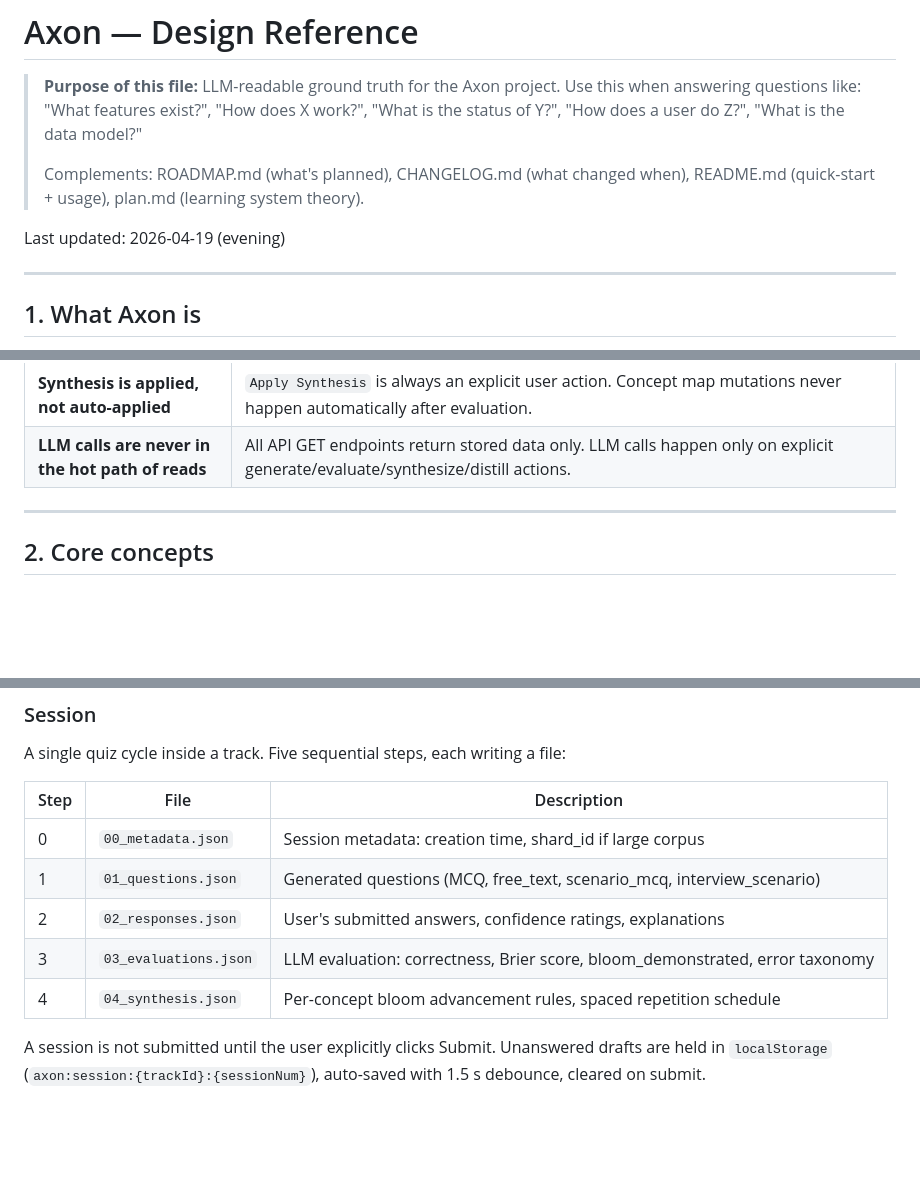
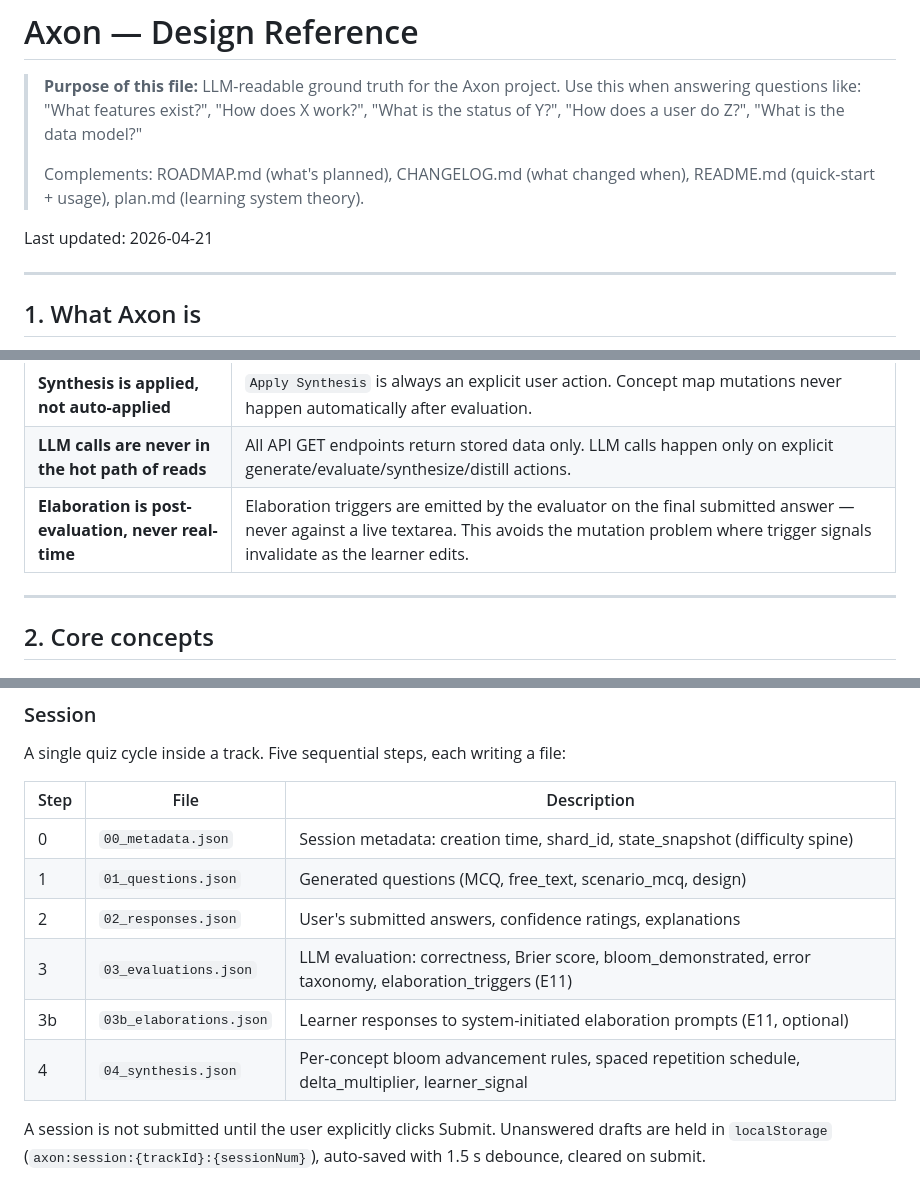
Before and after one commit to TyroTan/axon, a Markdown page: DESIGN.md, 3 parts joined by grey strips. Drawn GitHub-style; blank space fills up the shorter version.

```diff
--- a/DESIGN.md
+++ b/DESIGN.md
@@ -7,7 +7,7 @@
 > Complements: ROADMAP.md (what's planned), CHANGELOG.md (what changed when),
 > README.md (quick-start + usage), plan.md (learning system theory).
 
-Last updated: 2026-04-19 (evening)
+Last updated: 2026-04-21
 
 ---
 
@@ -42,6 +42,7 @@ new session types. If a proposed change violates one, the change is wrong — no
 | **`_`-prefixed files are system files** | Files beginning with `_` are never injected into question generation prompts. They are internal scaffolding (`_sources.md`, `_split_plan.md`, `_exclude`). |
 | **Synthesis is applied, not auto-applied** | `Apply Synthesis` is always an explicit user action. Concept map mutations never happen automatically after evaluation. |
 | **LLM calls are never in the hot path of reads** | All API GET endpoints return stored data only. LLM calls happen only on explicit generate/evaluate/synthesize/distill actions. |
+| **Elaboration is post-evaluation, never real-time** | Elaboration triggers are emitted by the evaluator on the final submitted answer — never against a live textarea. This avoids the mutation problem where trigger signals invalidate as the learner edits. |
 
 ---
 
@@ -65,11 +66,12 @@ A single quiz cycle inside a track. Five sequential steps, each writing a file:
 
 | Step | File | Description |
 |---|---|---|
-| 0 | `00_metadata.json` | Session metadata: creation time, shard_id if large corpus |
-| 1 | `01_questions.json` | Generated questions (MCQ, free_text, scenario_mcq, interview_scenario) |
+| 0 | `00_metadata.json` | Session metadata: creation time, shard_id, state_snapshot (difficulty spine) |
+| 1 | `01_questions.json` | Generated questions (MCQ, free_text, scenario_mcq, design) |
 | 2 | `02_responses.json` | User's submitted answers, confidence ratings, explanations |
-| 3 | `03_evaluations.json` | LLM evaluation: correctness, Brier score, bloom_demonstrated, error taxonomy |
-| 4 | `04_synthesis.json` | Per-concept bloom advancement rules, spaced repetition schedule |
+| 3 | `03_evaluations.json` | LLM evaluation: correctness, Brier score, bloom_demonstrated, error taxonomy, elaboration_triggers (E11) |
+| 3b | `03b_elaborations.json` | Learner responses to system-initiated elaboration prompts (E11, optional) |
+| 4 | `04_synthesis.json` | Per-concept bloom advancement rules, spaced repetition schedule, delta_multiplier, learner_signal |
 
 A session is not submitted until the user explicitly clicks Submit. Unanswered drafts
 are held in `localStorage` (`axon:session:{trackId}:{sessionNum}`), auto-saved with
```
Also changed, not shown: roadmap_v2.md (+98 -1 lines).
